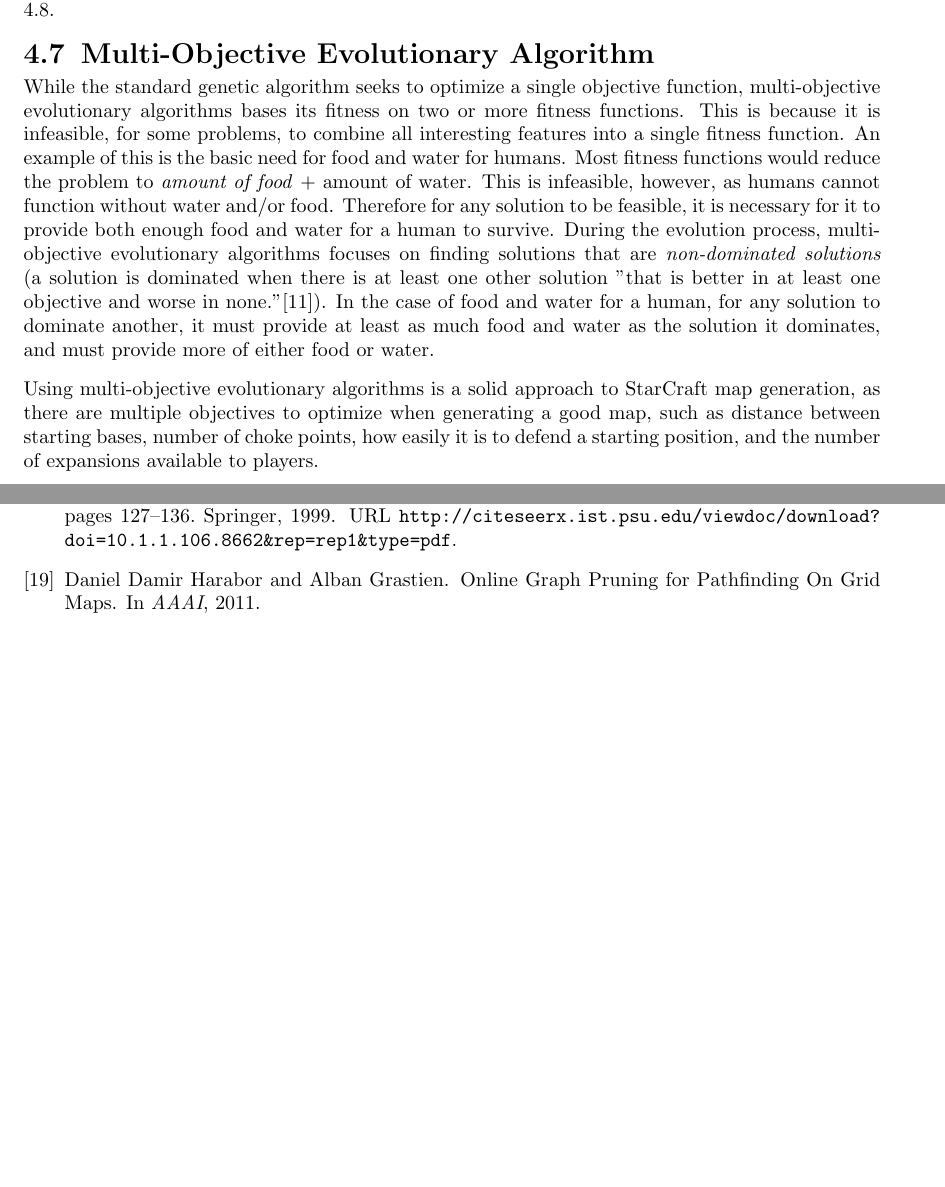
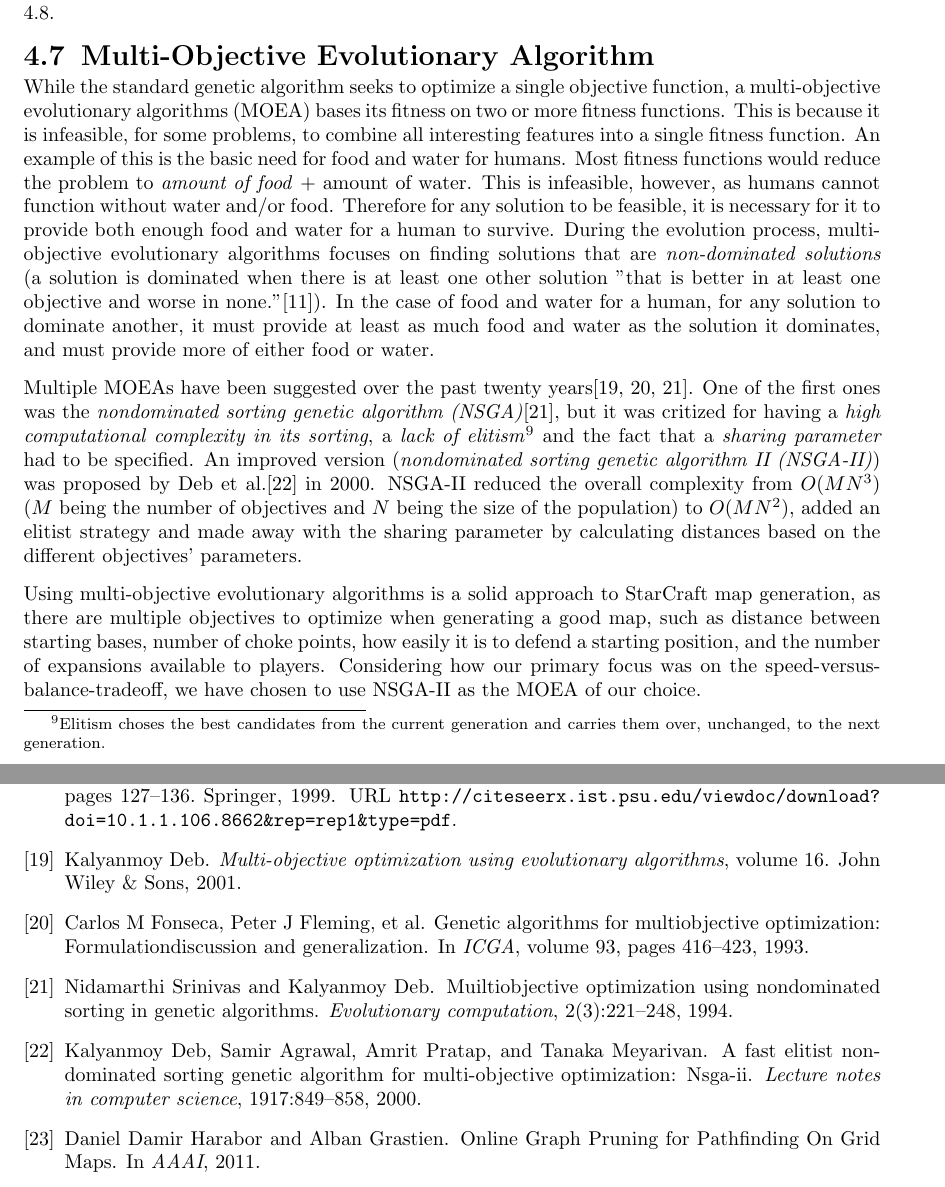
Before and after one commit to esfdk/OPMGFS, a LaTeX thesis (Report/MainReportFile.tex, which reads Report/Chapters/Methodology/MOEA.tex, Report/Chapters/References.tex): two parts of pages 19 and 28 of 28 before the commit and two parts of pages 19 and 29 of 29 after it, joined at a grey line, cut so that both start at the same text, the shorter picture padded with empty space. Compiled offline with pdfLaTeX.

Commit message:
Wrote a bit on the MOEA section.

```diff
--- a/Report/Chapters/Methodology/MOEA.tex
+++ b/Report/Chapters/Methodology/MOEA.tex
@@ -1,6 +1,7 @@
 \section{Multi-Objective Evolutionary Algorithm}
 \label{methodology_moea}
-While the standard genetic algorithm seeks to optimize a single objective function, multi-objective evolutionary algorithms bases its fitness on two or more fitness functions. This is because it is infeasible, for some problems, to combine all interesting features into a single fitness function. An example of this is the basic need for food and water for humans. Most fitness functions would reduce the problem to \textit{amount of food} + {amount of water}. This is infeasible, however, as humans cannot function without water and/or food. Therefore for any solution to be feasible, it is necessary for it to provide both enough food and water for a human to survive. During the evolution process, multi-objective evolutionary algorithms focuses on finding solutions that are
-\textit{non-dominated solutions} (a solution is dominated when there is at least one other solution "that is better in at least one objective and worse in none."\cite{Togelius2013Controllable}). In the case of food and water for a human, for any solution to dominate another, it must provide at least as much food and water as the solution it dominates, and must provide more of either food or water.
+While the standard genetic algorithm seeks to optimize a single objective function, a multi-objective evolutionary algorithms (MOEA) bases its fitness on two or more fitness functions. This is because it is infeasible, for some problems, to combine all interesting features into a single fitness function. An example of this is the basic need for food and water for humans. Most fitness functions would reduce the problem to \textit{amount of food} + {amount of water}. This is infeasible, however, as humans cannot function without water and/or food. Therefore for any solution to be feasible, it is necessary for it to provide both enough food and water for a human to survive. During the evolution process, multi-objective evolutionary algorithms focuses on finding solutions that are \textit{non-dominated solutions} (a solution is dominated when there is at least one other solution "that is better in at least one objective and worse in none."\cite{Togelius2013Controllable}). In the case of food and water for a human, for any solution to dominate another, it must provide at least as much food and water as the solution it dominates, and must provide more of either food or water.
 
-Using multi-objective evolutionary algorithms is a solid approach to StarCraft map generation, as there are multiple objectives to optimize when generating a good map, such as distance between starting bases, number of choke points, how easily it is to defend a starting position, and the number of expansions available to players.
+Multiple MOEAs have been suggested over the past twenty years\cite{Deb2001Multi, Fonseca1993Genetic, Srinivas1994Muiltiobjective}. One of the first ones was the \textit{nondominated sorting genetic algorithm (NSGA)}\cite{Srinivas1994Muiltiobjective}, but it was critized for having a \textit{high computational complexity in its sorting}, a \textit{lack of elitism}\footnote{Elitism choses the best candidates from the current generation and carries them over, unchanged, to the next generation.} and the fact that a \textit{sharing parameter} had to be specified. An improved version (\textit{nondominated sorting genetic algorithm II (NSGA-II)}) was proposed by \citeauthor{Deb2000Fast}\cite{Deb2000Fast} in \citeyear{Deb2000Fast}. NSGA-II reduced the overall complexity from $O(M N^3)$ ($M$ being the number of objectives and $N$ being the size of the population) to $O(M N^2)$, added an elitist strategy and made away with the sharing parameter by calculating distances based on the different objectives' parameters.
+
+Using multi-objective evolutionary algorithms is a solid approach to StarCraft map generation, as there are multiple objectives to optimize when generating a good map, such as distance between starting bases, number of choke points, how easily it is to defend a starting position, and the number of expansions available to players. Considering how our primary focus was on the speed-versus-balance-tradeoff, we have chosen to use NSGA-II as the MOEA of our choice.
--- a/Report/Chapters/References.tex
+++ b/Report/Chapters/References.tex
@@ -303,3 +303,9 @@
 	note		= {Accessed \today}
 }
 
+@book{deb2001multi,
+  title={Multi-objective optimization using evolutionary algorithms},
+  author={Deb, Kalyanmoy},
+  volume={16},
+  year={2001},
+  publisher={John Wiley \& Sons}
@@ -305,0 +319 @@
+  pages={416--423},
@@ -305,0 +329 @@
+  pages={221--248},
@@ -306,3 +336,12 @@
+  author={Deb, Kalyanmoy and Agrawal, Samir and Pratap, Amrit and Meyarivan, Tanaka},
+  journal={Lecture notes in computer science},
+  volume={1917},
+  pages={849--858},
+  year={2000},
+  publisher={Springer}
+}
+
+
 \end{filecontents*}
 
 \bibliographystyle{unsrtnat}
```
Also changed, not shown: Report/Chapters/References.tex (22 more changed lines), 1 other file.
